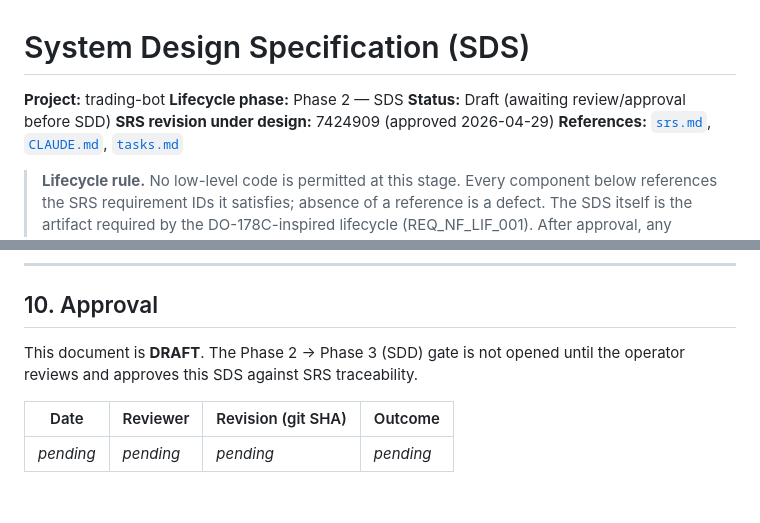
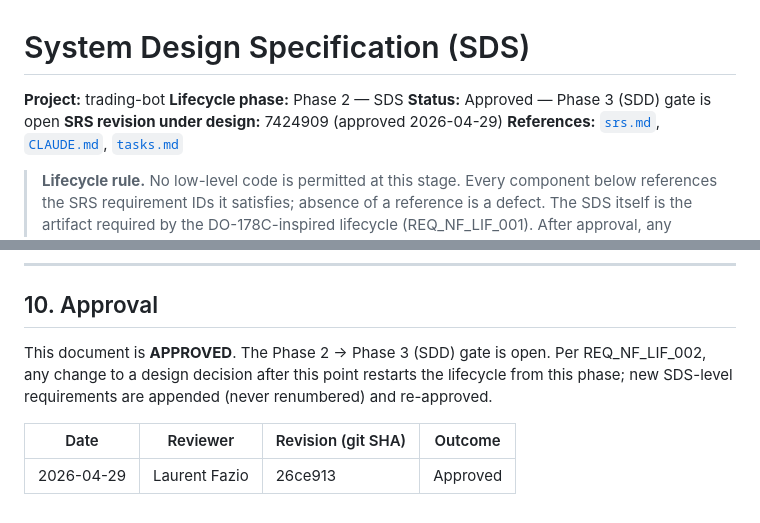
Before and after one commit to lfazio/trading-bot, a Markdown page: docs/sds.md, 2 parts joined by grey strips. Rendered like a GitHub page.

Commit message:
Approve Phase 2 SDS
SDS approved at 26ce913 by Laurent Fazio (2026-04-29). Phase 3 (SDD) gate
is now open. tasks.md marks Phase 2 closed.

Co-Authored-By: Claude Opus 4.7 <noreply@anthropic.com>

```diff
--- a/docs/sds.md
+++ b/docs/sds.md
@@ -2,7 +2,7 @@
 
 **Project:** trading-bot
 **Lifecycle phase:** Phase 2 — SDS
-**Status:** Draft (awaiting review/approval before SDD)
+**Status:** Approved — Phase 3 (SDD) gate is open
 **SRS revision under design:** 7424909 (approved 2026-04-29)
 **References:** [`srs.md`](./srs.md), [`CLAUDE.md`](../CLAUDE.md), [`tasks.md`](../tasks.md)
 
@@ -635,9 +635,11 @@ SDS itself contributes 37 design-level requirements (`REQ_SDS_*` defined in
 
 ## 10. Approval
 
-This document is **DRAFT**. The Phase 2 → Phase 3 (SDD) gate is not opened
-until the operator reviews and approves this SDS against SRS traceability.
+This document is **APPROVED**. The Phase 2 → Phase 3 (SDD) gate is open. Per
+REQ_NF_LIF_002, any change to a design decision after this point restarts the
+lifecycle from this phase; new SDS-level requirements are appended (never
+renumbered) and re-approved.
 
-| Date       | Reviewer      | Revision (git SHA) | Outcome  |
-|------------|---------------|--------------------|----------|
-| _pending_  | _pending_     | _pending_          | _pending_ |
+| Date       | Reviewer       | Revision (git SHA) | Outcome  |
+|------------|----------------|--------------------|----------|
+| 2026-04-29 | Laurent Fazio  | 26ce913            | Approved |
```
Also changed, not shown: tasks.md (+1 -1 lines).
